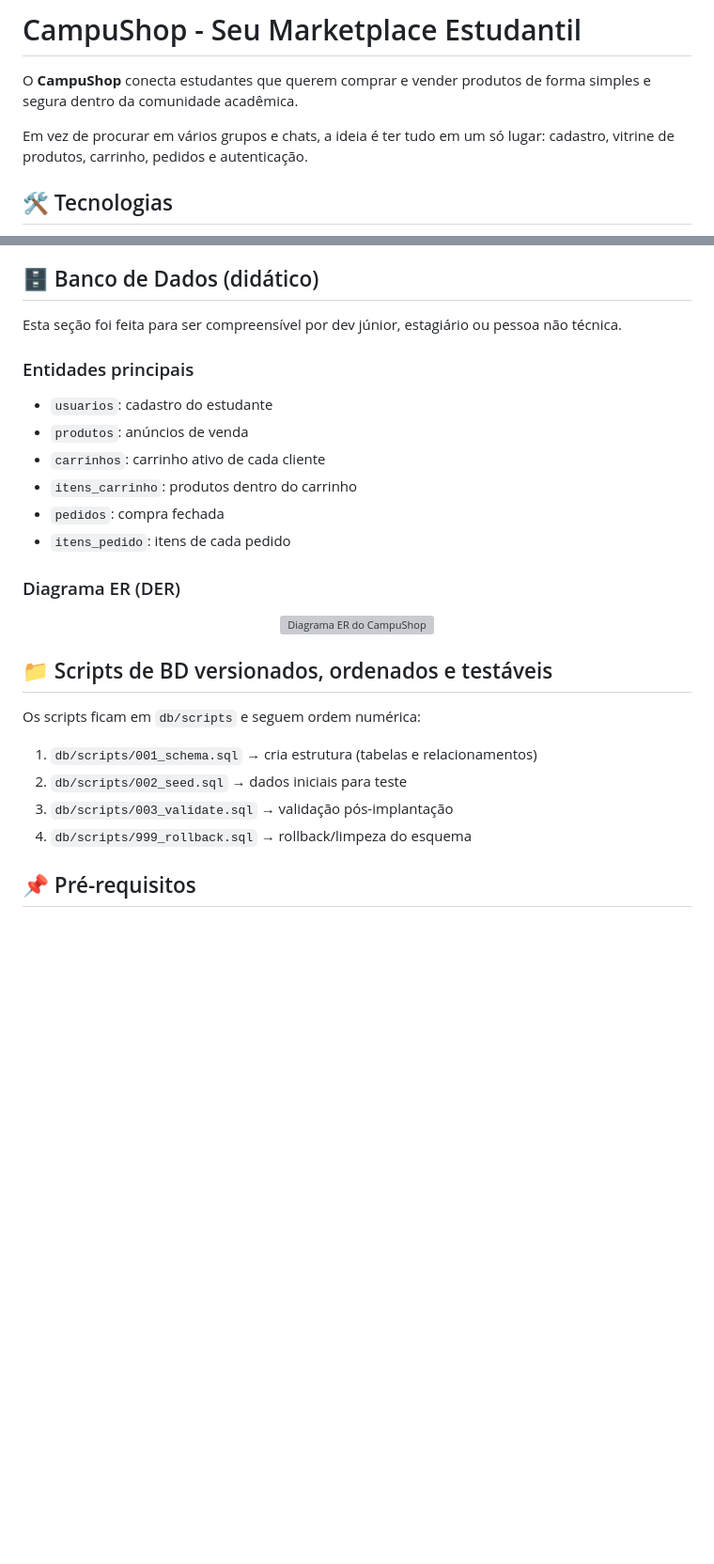
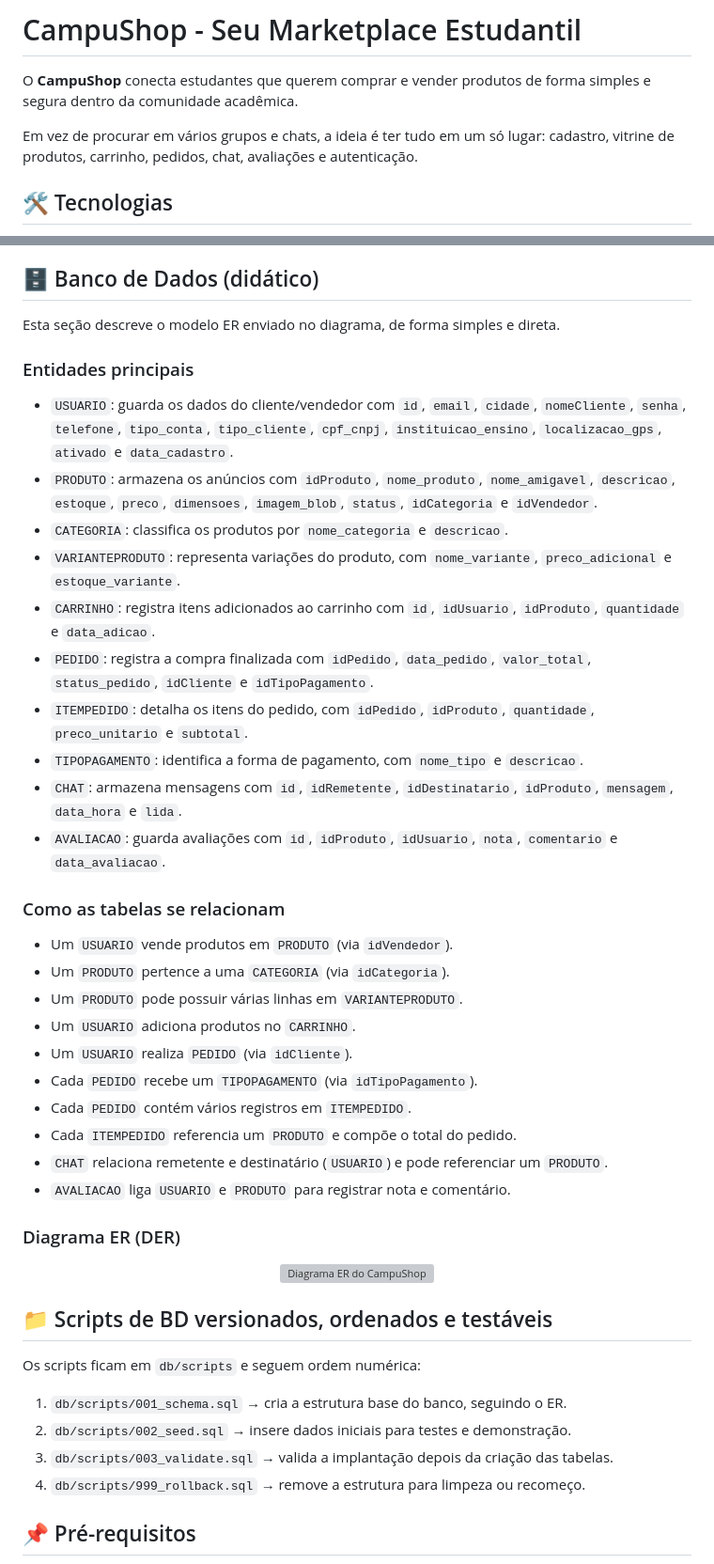
Before and after one commit to Mateus-denv/CAMPUSHOP, a Markdown page: README.md, 2 parts joined by grey strips. Shown at 94% size. GitHub-like rendering; blank space fills up the shorter version; grey boxes are pictures that could not be loaded.

Commit message:
docs: alinhar entidades e relacionamentos do README ao DER

```diff
--- a/README.md
+++ b/README.md
@@ -6,7 +6,7 @@
 
 O **CampuShop** conecta estudantes que querem comprar e vender produtos de forma simples e segura dentro da comunidade acadêmica.
 
-Em vez de procurar em vários grupos e chats, a ideia é ter tudo em um só lugar: cadastro, vitrine de produtos, carrinho, pedidos e autenticação.
+Em vez de procurar em vários grupos e chats, a ideia é ter tudo em um só lugar: cadastro, vitrine de produtos, carrinho, pedidos, chat, avaliações e autenticação.
 
 ## 🛠️ Tecnologias
 
@@ -29,16 +29,33 @@ Assim, o banco de dados funciona como o "caderno oficial" da feira: guarda quem
 
 ## 🗄️ Banco de Dados (didático)
 
-Esta seção foi feita para ser compreensível por dev júnior, estagiário ou pessoa não técnica.
+Esta seção descreve o modelo ER enviado no diagrama, de forma simples e direta.
 
 ### Entidades principais
 
-- `usuarios`: cadastro do estudante
-- `produtos`: anúncios de venda
-- `carrinhos`: carrinho ativo de cada cliente
-- `itens_carrinho`: produtos dentro do carrinho
-- `pedidos`: compra fechada
-- `itens_pedido`: itens de cada pedido
+- `USUARIO`: guarda os dados do cliente/vendedor com `id`, `email`, `cidade`, `nomeCliente`, `senha`, `telefone`, `tipo_conta`, `tipo_cliente`, `cpf_cnpj`, `instituicao_ensino`, `localizacao_gps`, `ativado` e `data_cadastro`.
+- `PRODUTO`: armazena os anúncios com `idProduto`, `nome_produto`, `nome_amigavel`, `descricao`, `estoque`, `preco`, `dimensoes`, `imagem_blob`, `status`, `idCategoria` e `idVendedor`.
+- `CATEGORIA`: classifica os produtos por `nome_categoria` e `descricao`.
+- `VARIANTEPRODUTO`: representa variações do produto, com `nome_variante`, `preco_adicional` e `estoque_variante`.
+- `CARRINHO`: registra itens adicionados ao carrinho com `id`, `idUsuario`, `idProduto`, `quantidade` e `data_adicao`.
+- `PEDIDO`: registra a compra finalizada com `idPedido`, `data_pedido`, `valor_total`, `status_pedido`, `idCliente` e `idTipoPagamento`.
+- `ITEMPEDIDO`: detalha os itens do pedido, com `idPedido`, `idProduto`, `quantidade`, `preco_unitario` e `subtotal`.
+- `TIPOPAGAMENTO`: identifica a forma de pagamento, com `nome_tipo` e `descricao`.
+- `CHAT`: armazena mensagens com `id`, `idRemetente`, `idDestinatario`, `idProduto`, `mensagem`, `data_hora` e `lida`.
+- `AVALIACAO`: guarda avaliações com `id`, `idProduto`, `idUsuario`, `nota`, `comentario` e `data_avaliacao`.
+
+### Como as tabelas se relacionam
+
+- Um `USUARIO` vende produtos em `PRODUTO` (via `idVendedor`).
+- Um `PRODUTO` pertence a uma `CATEGORIA` (via `idCategoria`).
+- Um `PRODUTO` pode possuir várias linhas em `VARIANTEPRODUTO`.
+- Um `USUARIO` adiciona produtos no `CARRINHO`.
+- Um `USUARIO` realiza `PEDIDO` (via `idCliente`).
+- Cada `PEDIDO` recebe um `TIPOPAGAMENTO` (via `idTipoPagamento`).
+- Cada `PEDIDO` contém vários registros em `ITEMPEDIDO`.
+- Cada `ITEMPEDIDO` referencia um `PRODUTO` e compõe o total do pedido.
+- `CHAT` relaciona remetente e destinatário (`USUARIO`) e pode referenciar um `PRODUTO`.
+- `AVALIACAO` liga `USUARIO` e `PRODUTO` para registrar nota e comentário.
 
 ### Diagrama ER (DER)
 
@@ -50,10 +67,10 @@ Esta seção foi feita para ser compreensível por dev júnior, estagiário ou p
 
 Os scripts ficam em `db/scripts` e seguem ordem numérica:
 
-1. `db/scripts/001_schema.sql` → cria estrutura (tabelas e relacionamentos)
-2. `db/scripts/002_seed.sql` → dados iniciais para teste
-3. `db/scripts/003_validate.sql` → validação pós-implantação
-4. `db/scripts/999_rollback.sql` → rollback/limpeza do esquema
+1. `db/scripts/001_schema.sql` → cria a estrutura base do banco, seguindo o ER.
+2. `db/scripts/002_seed.sql` → insere dados iniciais para testes e demonstração.
+3. `db/scripts/003_validate.sql` → valida a implantação depois da criação das tabelas.
+4. `db/scripts/999_rollback.sql` → remove a estrutura para limpeza ou recomeço.
 
 ## 📌 Pré-requisitos
 
```
Also changed, not shown: other parts of README.md (+1 -1 lines).
